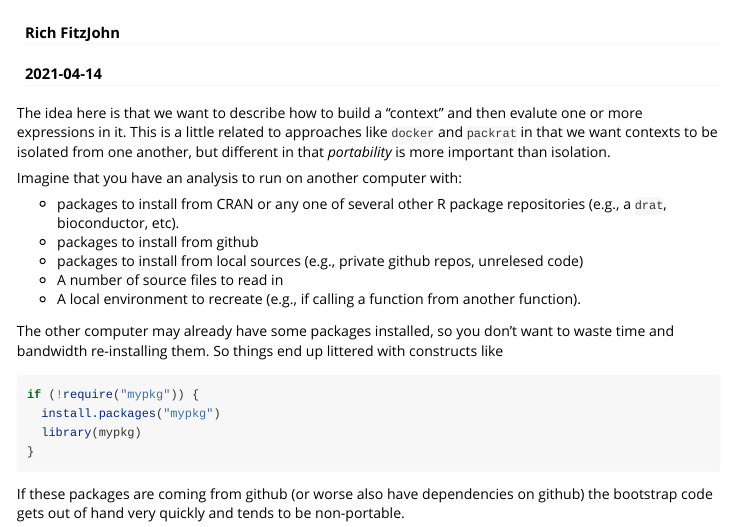
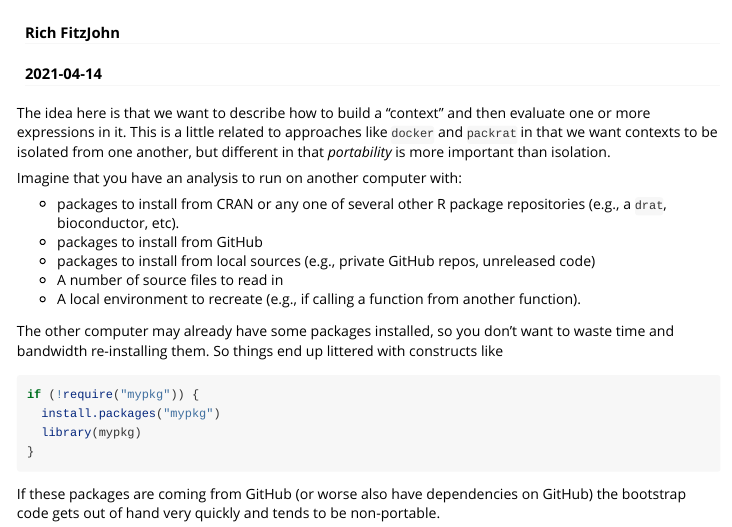
Before and after one commit to mrc-ide/context, an R Markdown document (vignettes/context.Rmd): the page in a window 1100 px wide, from its top. Rendered offline with R 4.5, knitr and Pandoc, with nearby package versions; some code elsewhere in the file could not run offline.

Commit message:
Spelling

````diff
--- a/vignettes/context.Rmd
+++ b/vignettes/context.Rmd
@@ -16,13 +16,13 @@ knitr::opts_chunk$set(
   comment = "#>")
 ```
 
-The idea here is that we want to describe how to build a "context" and then evalute one or more expressions in it.  This is a little related to approaches like `docker` and `packrat` in that we want contexts to be isolated from one another, but different in that _portability_ is more important than isolation.
+The idea here is that we want to describe how to build a "context" and then evaluate one or more expressions in it.  This is a little related to approaches like `docker` and `packrat` in that we want contexts to be isolated from one another, but different in that _portability_ is more important than isolation.
 
 Imagine that you have an analysis to run on another computer with:
 
 * packages to install from CRAN or any one of several other R package repositories (e.g., a `drat`, bioconductor, etc).
-* packages to install from github
-* packages to install from local sources (e.g., private github repos, unrelesed code)
+* packages to install from GitHub
+* packages to install from local sources (e.g., private GitHub repos, unreleased code)
 * A number of source files to read in
 * A local environment to recreate (e.g., if calling a function from another function).
 
@@ -35,7 +35,7 @@ if (!require("mypkg")) {
 }
 ```
 
-If these packages are coming from github (or worse also have dependencies on github) the bootstrap code gets out of hand very quickly and tends to be non-portable.
+If these packages are coming from GitHub (or worse also have dependencies on GitHub) the bootstrap code gets out of hand very quickly and tends to be non-portable.
 
 Creating separate libraries (rather than sharing one from your personal computer) will be important if the architecture differs (e.g., you run Windows but you want to run code on a Linux cluster).
 
````
Also changed, not shown: R/context.R (+2 -2 lines), R/expression.R (+1 -1 lines), R/logging.R (+1 -1 lines), R/task.R (+0 -2 lines), README.md, vignettes/context.Rmd (2 more changed lines), 7 other files.
